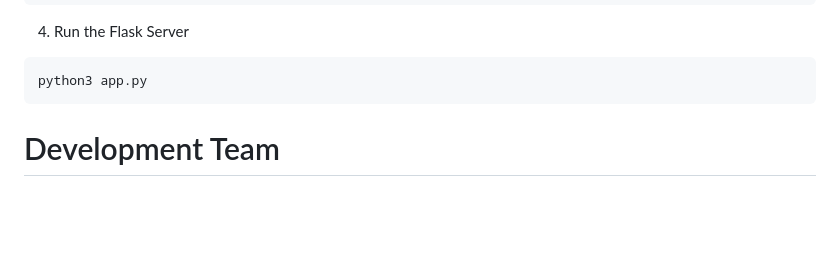
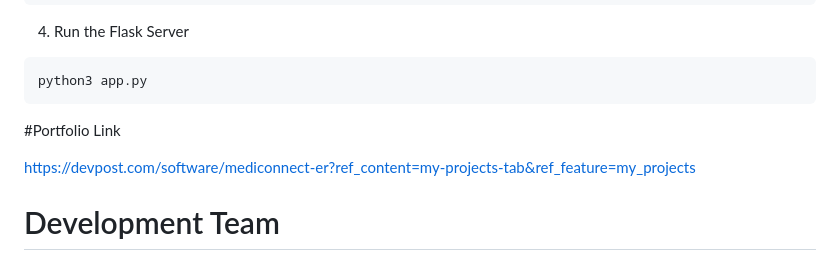
Before and after one commit to poojan4ps/TreeHacks2024-NPDP, a Markdown page: README.md, the part around the change. Rendered like a GitHub page; blank space fills up the shorter version.

````diff
--- a/README.md
+++ b/README.md
@@ -76,6 +76,9 @@ pip3 install rerquirements
 ```
 python3 app.py
 ```
+#Portfolio Link
+
+https://devpost.com/software/mediconnect-er?ref_content=my-projects-tab&ref_feature=my_projects
 
 # Development Team
 
````
